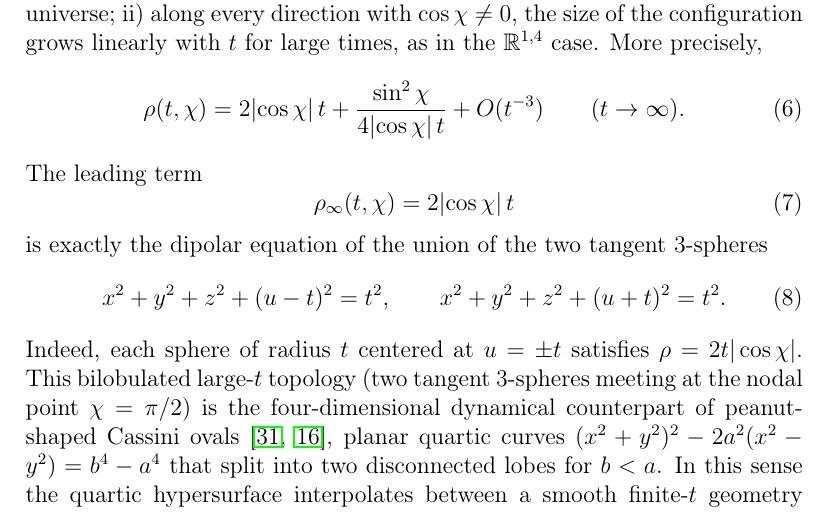
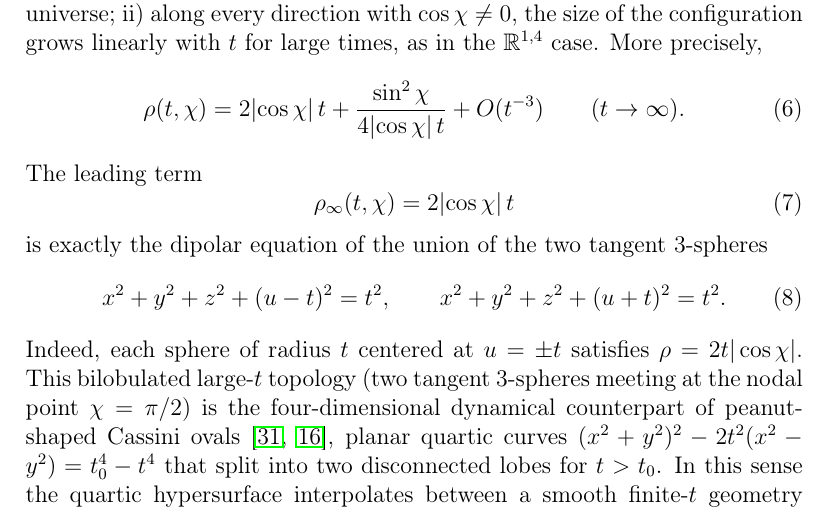
Before and after one commit to robertmonjo/hippopede, a LaTeX paper (main-hippopede.tex): part of page 6 of 27, cut so that both start at the same text. Compiled offline with pdfLaTeX.

Commit message:
Update on Overleaf.

```diff
--- a/main-hippopede.tex
+++ b/main-hippopede.tex
@@ -151,7 +151,7 @@ is exactly the dipolar equation of the union of the two tangent $3$-spheres
 \begin{equation}
 x^2+y^2+z^2+(u-t)^2=t^2,\qquad x^2+y^2+z^2+(u+t)^2=t^2.
 \end{equation}
-Indeed, each sphere of radius $t$ centered at $u=\pm t$ satisfies $\rho=2t|\cos\chi|$. This bilobulated large-$t$ topology (two tangent 3-spheres meeting at the nodal point $\chi=\pi/2$) is the four-dimensional dynamical counterpart of peanut-shaped Cassini ovals \cite{das2025peanut,lawrence1972catalogue}, planar quartic curves $(x^2+y^2)^2-2a^2(x^2-y^2)=b^4-a^4$ that split into two disconnected lobes for $b<a$. In this sense the quartic hypersurface interpolates between a smooth finite-$t$ geometry and a double-sphere large-$t$ limit, which is the natural place to import the hyperconical-universe intuition into the hippopede setting.
+Indeed, each sphere of radius $t$ centered at $u=\pm t$ satisfies $\rho=2t|\cos\chi|$. This bilobulated large-$t$ topology (two tangent 3-spheres meeting at the nodal point $\chi=\pi/2$) is the four-dimensional dynamical counterpart of peanut-shaped Cassini ovals \cite{das2025peanut,lawrence1972catalogue}, planar quartic curves $(x^2+y^2)^2-2t^2(x^2-y^2)=t_0^4-t^4$ that split into two disconnected lobes for $t > t_0$. In this sense the quartic hypersurface interpolates between a smooth finite-$t$ geometry and a double-sphere large-$t$ limit, which is the natural place to import the hyperconical-universe intuition into the hippopede setting.
 
 At the purely geometric level, the most immediate ``origin-based'' reading of the quartic hypersurface is simply $a_{\chi}(t):=\rho(t,\chi)$.  If one now reads $t$ as a cosmic parameter and keeps the angular sector $\chi$ fixed, the directional scale factor of this toy model is
 \begin{equation}
```
